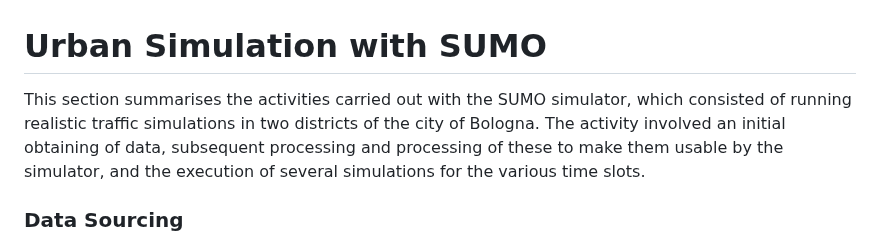
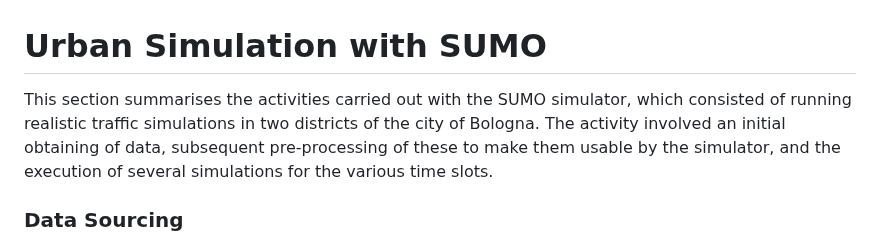
Before and after one commit to sommaalessandra/IntelliFlowTwin, a Markdown page: SUMO/joined/README.md, the part around the change. Drawn GitHub-style.

```diff
--- a/SUMO/joined/README.md
+++ b/SUMO/joined/README.md
@@ -1,6 +1,6 @@
 # Urban Simulation with SUMO
 
-This section summarises the activities carried out with the SUMO simulator, which consisted of running realistic traffic simulations in two districts of the city of Bologna. The activity involved an initial obtaining of data, subsequent processing and processing of these to make them usable by the simulator, and the execution of several simulations for the various time slots.
+This section summarises the activities carried out with the SUMO simulator, which consisted of running realistic traffic simulations in two districts of the city of Bologna. The activity involved an initial obtaining of data, subsequent pre-processing of these to make them usable by the simulator, and the execution of several simulations for the various time slots.
 
 ### Data Sourcing
 In order to construct a plausible simulation scenario, it was necessary to obtain data for the construction of the road network in SUMO (consisting of roads, junctions, traffic lights, etc.) and the traffic data itself.
```
